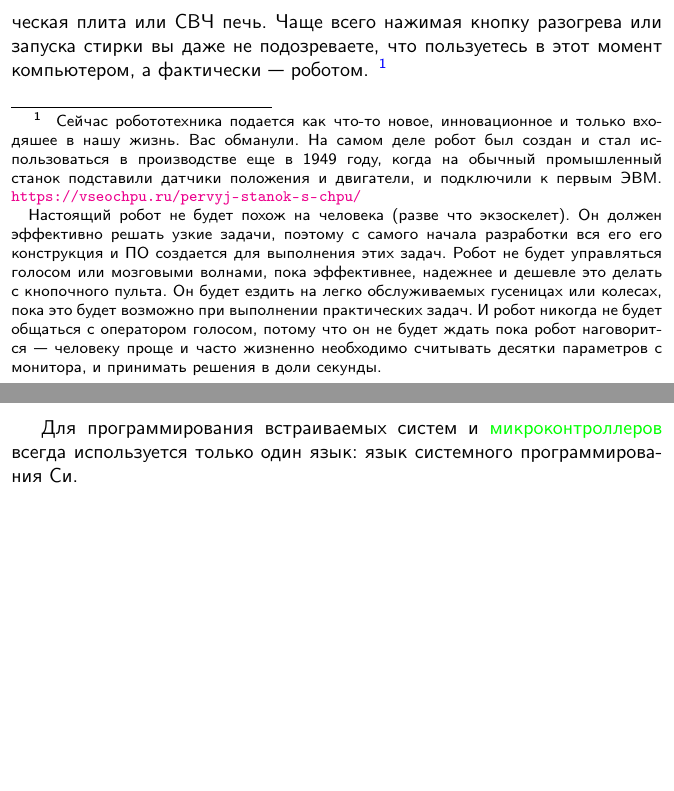
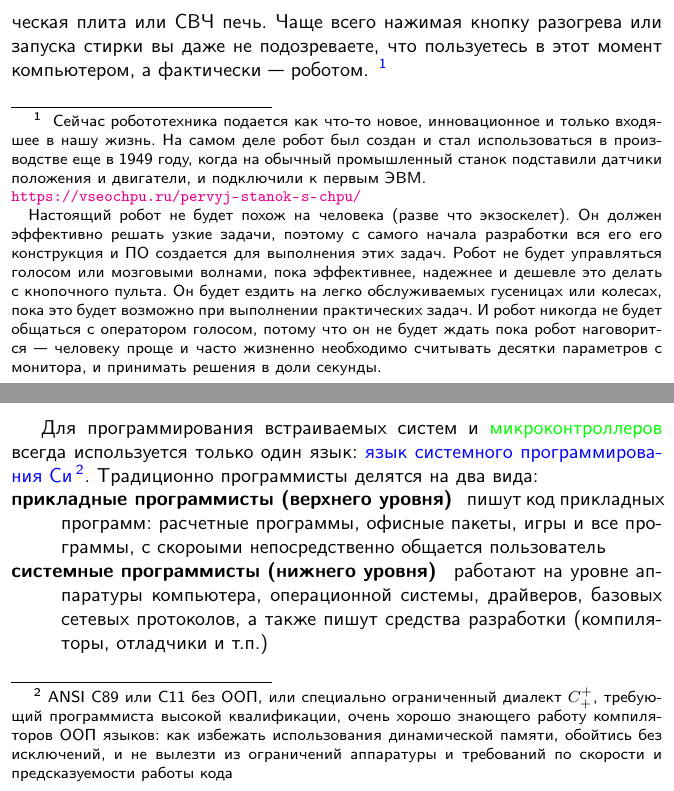
Before and after one commit to ponyatov/kva, a LaTeX book (kva.tex, which reads ci/ci.tex): two parts of pages 25 and 26 of 46, joined at a grey line, cut so that both start at the same text, the shorter picture padded with empty space. Compiled offline with pdfLaTeX.

Commit message:
Signed-off-by: Dmitry Ponyatov <dponiatov@icbcom.ru>

```diff
--- a/ci/ci.tex
+++ b/ci/ci.tex
@@ -23,11 +23,11 @@
 подозреваете, что пользуетесь в этот момент компьютером, а фактически\ ---
 роботом.
 \note{
-Сейчас робототехника подается как что-то новое, инновационное и
-только входяшее в нашу жизнь. Вас обманули. На самом деле робот был создан и
-стал использоваться в производстве еще в 1949 году, когда на обычный
-промышленный станок подставили датчики положения и двигатели, и подключили к
-первым ЭВМ. \url{https://vseochpu.ru/pervyj-stanok-s-chpu/}
+Сейчас робототехника подается как что-то новое, инновационное и только входяшее
+в нашу жизнь. На самом деле робот был создан и стал использоваться в
+производстве еще в 1949 году, когда на обычный промышленный станок подставили
+датчики положения и двигатели, и подключили к первым ЭВМ.\\
+\url{https://vseochpu.ru/pervyj-stanok-s-chpu/}
 
 Настоящий робот не будет похож на человека (разве что экзоскелет). Он должен
 эффективно решать узкие задачи, поэтому с самого начала разработки вся его его
@@ -42,6 +42,20 @@
 
 \clearpage
 Для программирования встраиваемых систем и \term{микроконтроллеров}\ всегда
-используется только один язык: язык системного программирования Си.
+используется только один язык: \emph{язык системного программирования
+Си}\note{ANSI C89 или C11 без ООП, или специально ограниченный диалект
+\Cpp, требующий программиста высокой квалификации, очень хорошо знающего работу
+компиляторов ООП языков: как избежать использования динамической памяти,
+обойтись без исключений, и не вылезти из ограничений аппаратуры и требований по
+скорости и предсказуемости работы кода}.
+Традиционно программисты делятся на два вида:
+\begin{description}[nosep]
+\item[прикладные программисты (верхнего уровня)]\ пишут код прикладных программ:
+расчетные программы, офисные пакеты, игры и все программы, с
+скороыми непосредственно общается пользователь
+\item[системные программисты (нижнего уровня)]\ работают на уровне аппаратуры
+компьютера, операционной системы, драйверов, базовых сетевых протоколов, а также
+пишут средства разработки (компиляторы, отладчики и т.п.)
+\end{description}
 
 \secup
```
